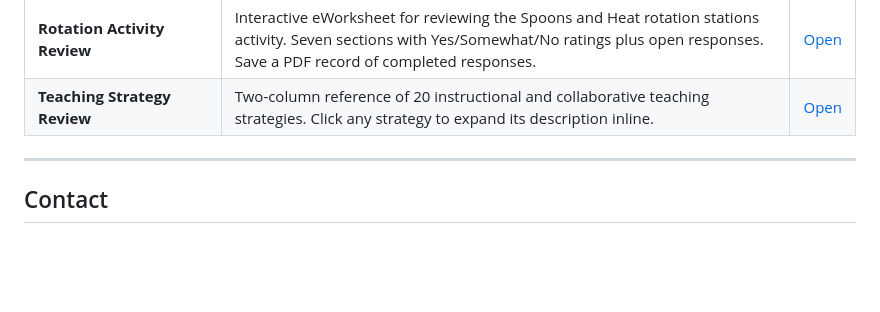
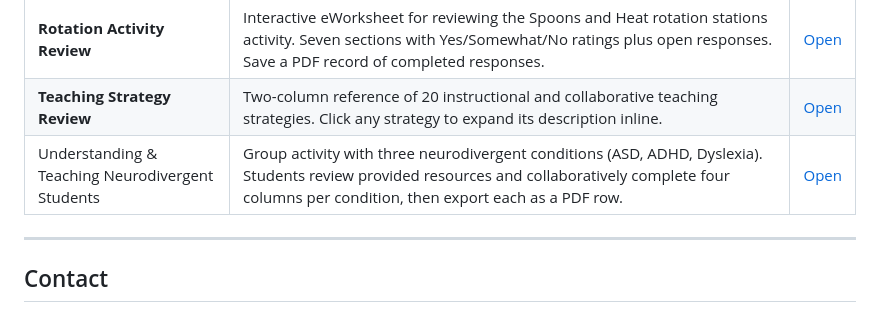
Before and after one commit to Hum-EdTT/soe-activities, a Markdown page: README.md, the part around the change. Rendered like a GitHub page; blank space fills up the shorter version.

```diff
--- a/README.md
+++ b/README.md
@@ -20,7 +20,7 @@ All activities are hosted via GitHub Pages and can be embedded in Blackboard, Ca
 | **Reflective Checklist (SMART Goal Sequence)** | Tabbed reflective checklist across three parts (SMART Criteria, ACARA Alignment, Pedagogical Reflection). Students tick items as they confirm them and optionally save a PDF completion record. | [Open](https://hum-edtt.github.io/soe-activities/professional-experience/reflective-checklist.html) |
 | **Rotation Activity Review** | Interactive eWorksheet for reviewing the Spoons and Heat rotation stations activity. Seven sections with Yes/Somewhat/No ratings plus open responses. Save a PDF record of completed responses. | [Open](https://hum-edtt.github.io/soe-activities/professional-experience/rotation-activity-review.html) |
 | **Teaching Strategy Review** | Two-column reference of 20 instructional and collaborative teaching strategies. Click any strategy to expand its description inline. | [Open](https://hum-edtt.github.io/soe-activities/professional-experience/teaching-strategies.html) |
-
+| Understanding & Teaching Neurodivergent Students | Group activity with three neurodivergent conditions (ASD, ADHD, Dyslexia). Students review provided resources and collaboratively complete four columns per condition, then export each as a PDF row. | [Open](https://hum-edtt.github.io/soe-activities/professional-experience/understanding-neurodivergent-students.html) |
 ---
 
 ## Contact
```
